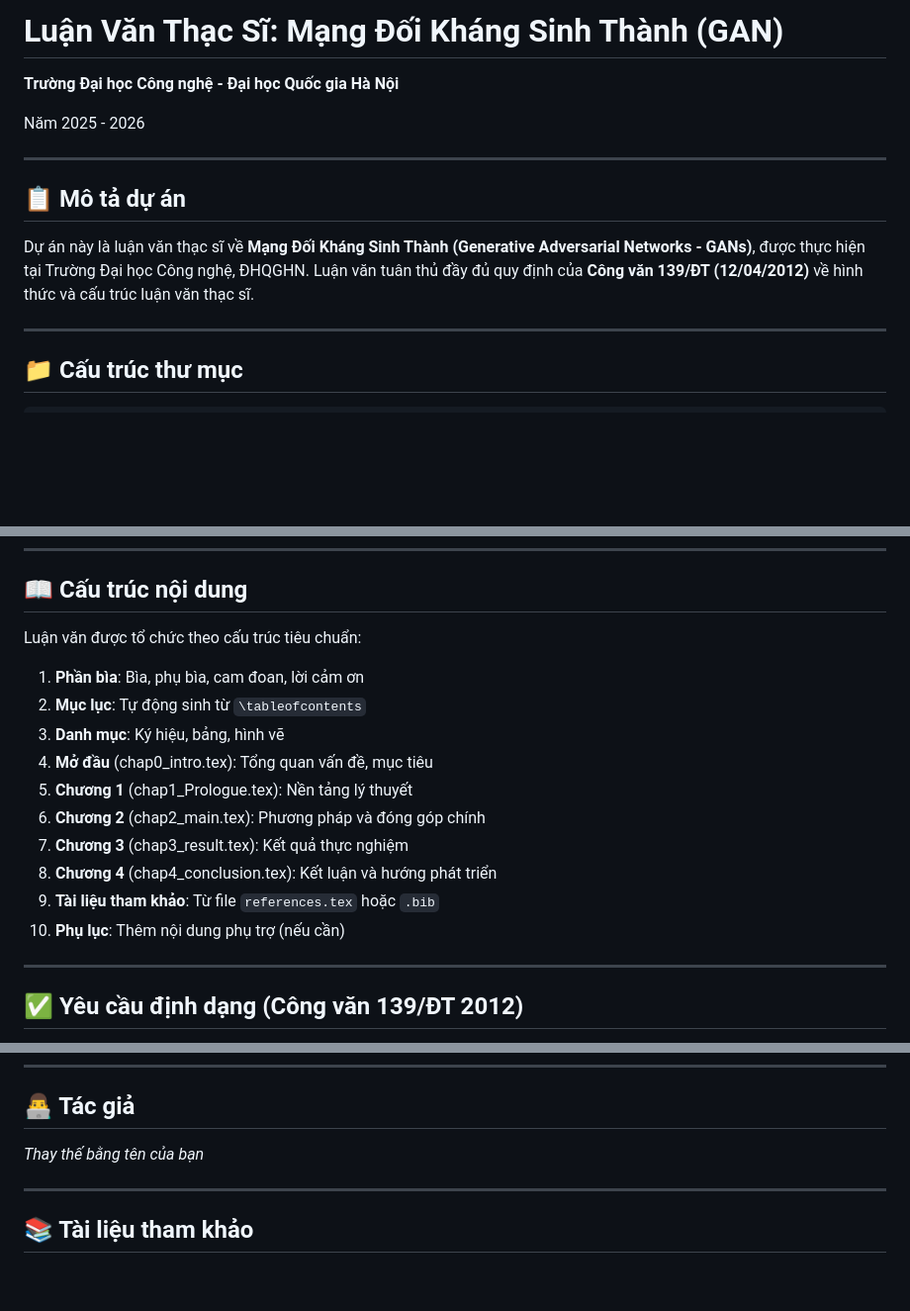
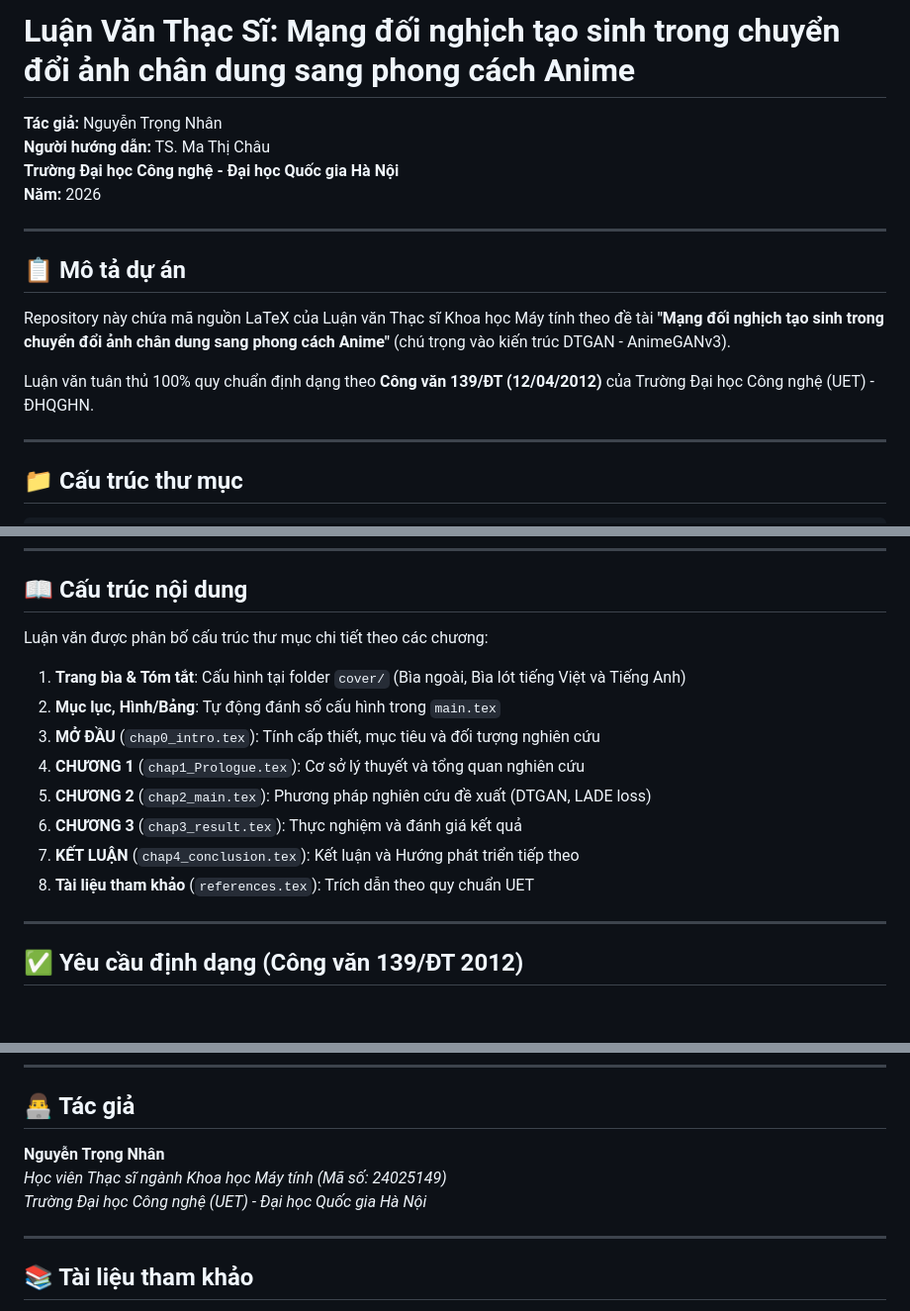
Before and after one commit to trognhann/thesis_master_Gan_latex, a Markdown page: README.md, 3 parts joined by grey strips. Shown at 99% size. Rendered like a GitHub page; blank space fills up the shorter version.

```diff
--- a/README.md
+++ b/README.md
@@ -1,14 +1,17 @@
-# Luận Văn Thạc Sĩ: Mạng Đối Kháng Sinh Thành (GAN)
+# Luận Văn Thạc Sĩ: Mạng đối nghịch tạo sinh trong chuyển đổi ảnh chân dung sang phong cách Anime
 
+**Tác giả:** Nguyễn Trọng Nhân
+**Người hướng dẫn:** TS. Ma Thị Châu
 **Trường Đại học Công nghệ - Đại học Quốc gia Hà Nội**
-
-Năm 2025 - 2026
+**Năm:** 2026
 
 ---
 
 ## 📋 Mô tả dự án
 
-Dự án này là luận văn thạc sĩ về **Mạng Đối Kháng Sinh Thành (Generative Adversarial Networks - GANs)**, được thực hiện tại Trường Đại học Công nghệ, ĐHQGHN. Luận văn tuân thủ đầy đủ quy định của **Công văn 139/ĐT (12/04/2012)** về hình thức và cấu trúc luận văn thạc sĩ.
+Repository này chứa mã nguồn LaTeX của Luận văn Thạc sĩ Khoa học Máy tính theo đề tài **"Mạng đối nghịch tạo sinh trong chuyển đổi ảnh chân dung sang phong cách Anime"** (chú trọng vào kiến trúc DTGAN - AnimeGANv3).
+
+Luận văn tuân thủ 100% quy chuẩn định dạng theo **Công văn 139/ĐT (12/04/2012)** của Trường Đại học Công nghệ (UET) - ĐHQGHN.
 
 ---
 
@@ -111,18 +114,16 @@ xelatex -interaction=nonstopmode main.tex  # Chạy lần thứ 3
 
 ## 📖 Cấu trúc nội dung
 
-Luận văn được tổ chức theo cấu trúc tiêu chuẩn:
+Luận văn được phân bố cấu trúc thư mục chi tiết theo các chương:
 
-1. **Phần bìa**: Bìa, phụ bìa, cam đoan, lời cảm ơn
-2. **Mục lục**: Tự động sinh từ `\tableofcontents`
-3. **Danh mục**: Ký hiệu, bảng, hình vẽ
-4. **Mở đầu** (chap0_intro.tex): Tổng quan vấn đề, mục tiêu
-5. **Chương 1** (chap1_Prologue.tex): Nền tảng lý thuyết
-6. **Chương 2** (chap2_main.tex): Phương pháp và đóng góp chính
-7. **Chương 3** (chap3_result.tex): Kết quả thực nghiệm
-8. **Chương 4** (chap4_conclusion.tex): Kết luận và hướng phát triển
-9. **Tài liệu tham khảo**: Từ file `references.tex` hoặc `.bib`
-10. **Phụ lục**: Thêm nội dung phụ trợ (nếu cần)
+1. **Trang bìa & Tóm tắt**: Cấu hình tại folder `cover/` (Bìa ngoài, Bìa lót tiếng Việt và Tiếng Anh)
+2. **Mục lục, Hình/Bảng**: Tự động đánh số cấu hình trong `main.tex`
+3. **MỞ ĐẦU** (`chap0_intro.tex`): Tính cấp thiết, mục tiêu và đối tượng nghiên cứu
+4. **CHƯƠNG 1** (`chap1_Prologue.tex`): Cơ sở lý thuyết và tổng quan nghiên cứu
+5. **CHƯƠNG 2** (`chap2_main.tex`): Phương pháp nghiên cứu đề xuất (DTGAN, LADE loss)
+6. **CHƯƠNG 3** (`chap3_result.tex`): Thực nghiệm và đánh giá kết quả
+7. **KẾT LUẬN** (`chap4_conclusion.tex`): Kết luận và Hướng phát triển tiếp theo
+8. **Tài liệu tham khảo** (`references.tex`): Trích dẫn theo quy chuẩn UET
 
 ---
 
@@ -204,7 +205,9 @@ Trước khi nộp, kiểm tra:
 
 ## 👨‍💻 Tác giả
 
-*Thay thế bằng tên của bạn*
+**Nguyễn Trọng Nhân**
+*Học viên Thạc sĩ ngành Khoa học Máy tính (Mã số: 24025149)*
+*Trường Đại học Công nghệ (UET) - Đại học Quốc gia Hà Nội*
 
 ---
 
```
